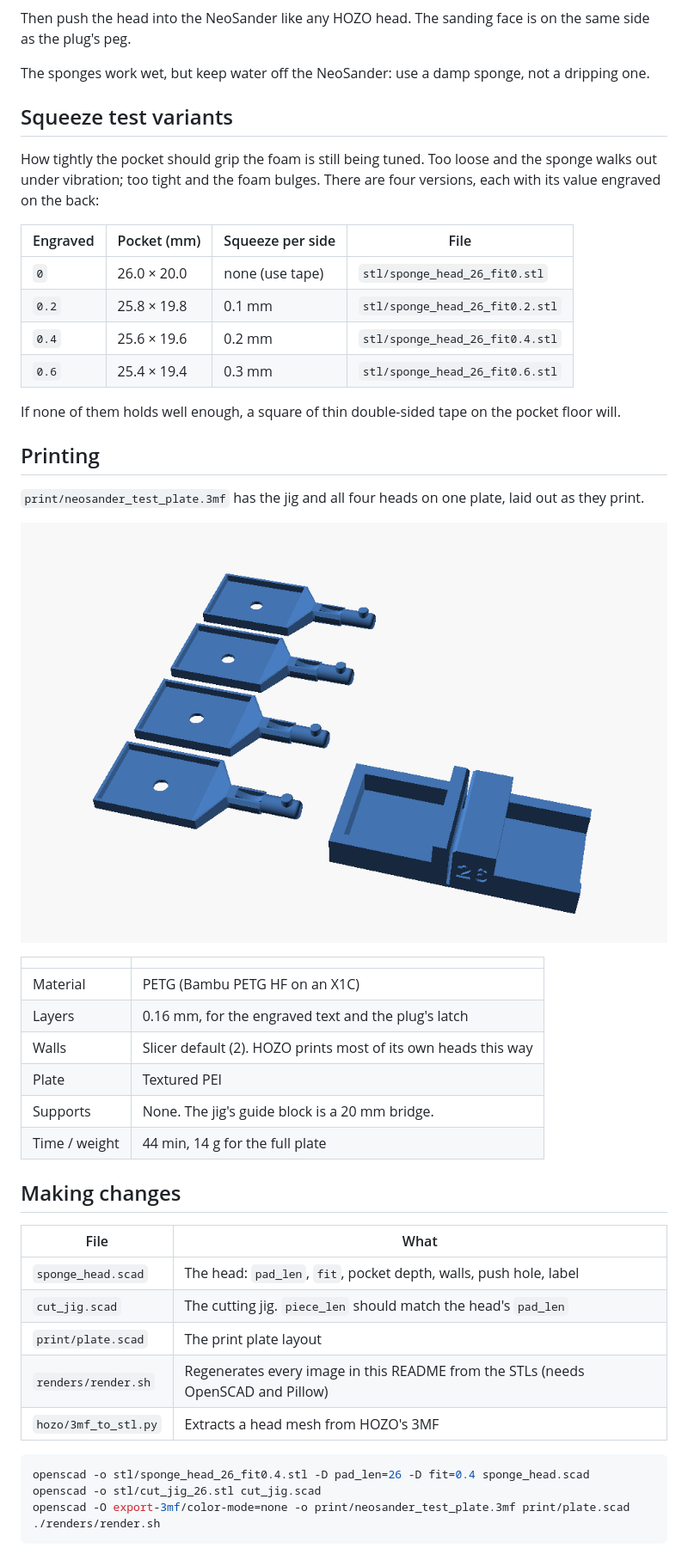
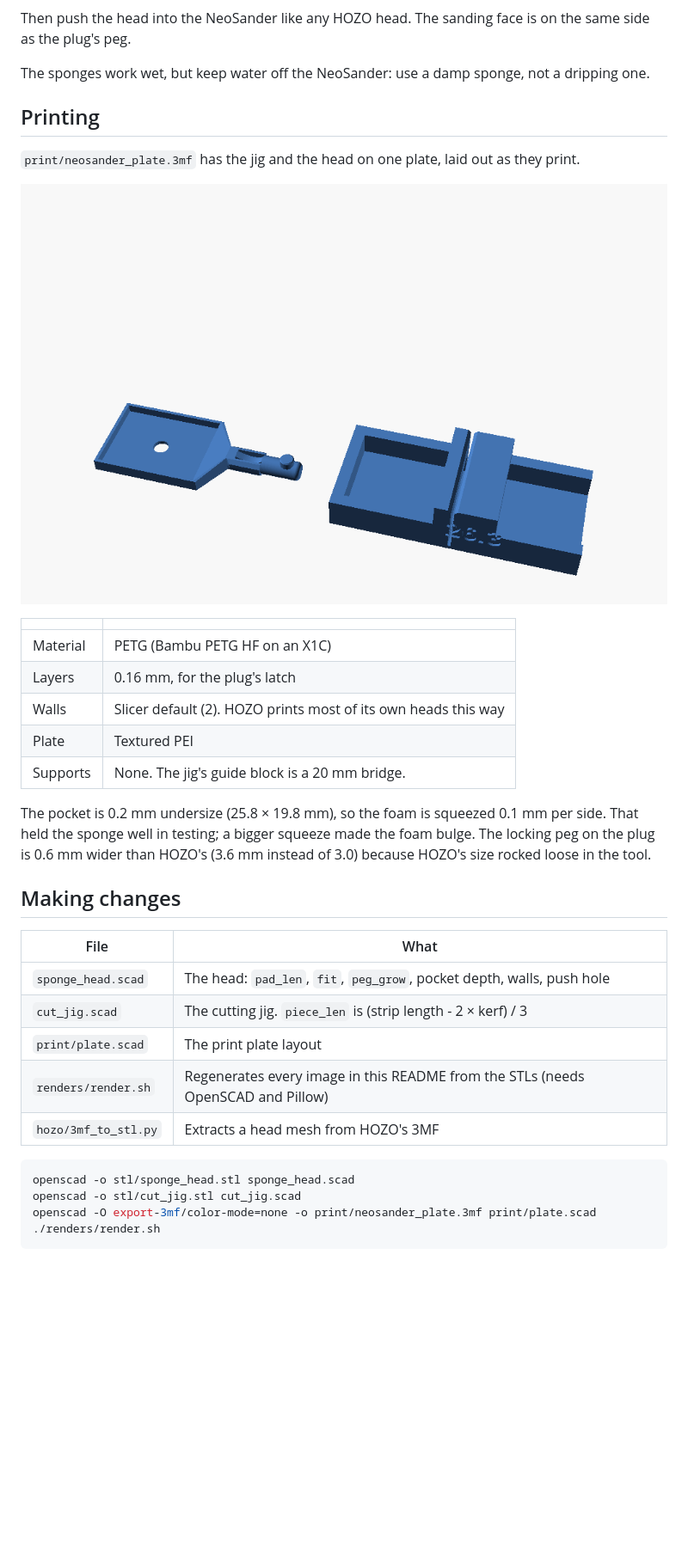
Before and after one commit to seanuleh/neosander-sponge-head, a Markdown page: README.md, the part around one of its changes. Shown at 86% size. GitHub-like rendering; pictures changed too: renders/plate.png; blank space fills up the shorter version.

Commit message:
Keep only the 0.2 head, widen locking peg, jig cuts three equal pieces
- Head: drop the 0/0.4/0.6 variants and engraved label; peg widened 3.0 -> 3.6 mm
- Jig: slot at (80 - 2*kerf)/3 = 26.33 mm so the offcut is the third piece
- Rename STLs/plate, regenerate renders, update README

Co-Authored-By: Claude Sonnet 5.5 <noreply@anthropic.com>

````diff
--- a/README.md
+++ b/README.md
@@ -37,49 +37,38 @@ Then push the head into the NeoSander like any HOZO head. The sanding face is on
 
 The sponges work wet, but keep water off the NeoSander: use a damp sponge, not a dripping one.
 
-## Squeeze test variants
-
-How tightly the pocket should grip the foam is still being tuned. Too loose and the sponge walks out under
-vibration; too tight and the foam bulges. There are four versions, each with its value engraved on the back:
-
-| Engraved | Pocket (mm) | Squeeze per side | File |
-|---|---|---|---|
-| `0`   | 26.0 × 20.0 | none (use tape) | `stl/sponge_head_26_fit0.stl` |
-| `0.2` | 25.8 × 19.8 | 0.1 mm | `stl/sponge_head_26_fit0.2.stl` |
-| `0.4` | 25.6 × 19.6 | 0.2 mm | `stl/sponge_head_26_fit0.4.stl` |
-| `0.6` | 25.4 × 19.4 | 0.3 mm | `stl/sponge_head_26_fit0.6.stl` |
-
-If none of them holds well enough, a square of thin double-sided tape on the pocket floor will.
-
 ## Printing
 
-`print/neosander_test_plate.3mf` has the jig and all four heads on one plate, laid out as they print.
+`print/neosander_plate.3mf` has the jig and the head on one plate, laid out as they print.
 
 ![Print plate](renders/plate.png)
 
 | | |
 |---|---|
 | Material | PETG (Bambu PETG HF on an X1C) |
-| Layers | 0.16 mm, for the engraved text and the plug's latch |
+| Layers | 0.16 mm, for the plug's latch |
 | Walls | Slicer default (2). HOZO prints most of its own heads this way |
 | Plate | Textured PEI |
 | Supports | None. The jig's guide block is a 20 mm bridge. |
-| Time / weight | 44 min, 14 g for the full plate |
+
+The pocket is 0.2 mm undersize (25.8 × 19.8 mm), so the foam is squeezed 0.1 mm per side. That held the sponge
+well in testing; a bigger squeeze made the foam bulge. The locking peg on the plug is 0.6 mm wider than HOZO's
+(3.6 mm instead of 3.0) because HOZO's size rocked loose in the tool.
 
 ## Making changes
 
 | File | What |
 |---|---|
-| `sponge_head.scad` | The head: `pad_len`, `fit`, pocket depth, walls, push hole, label |
-| `cut_jig.scad` | The cutting jig. `piece_len` should match the head's `pad_len` |
+| `sponge_head.scad` | The head: `pad_len`, `fit`, `peg_grow`, pocket depth, walls, push hole |
+| `cut_jig.scad` | The cutting jig. `piece_len` is (strip length - 2 × kerf) / 3 |
 | `print/plate.scad` | The print plate layout |
 | `renders/render.sh` | Regenerates every image in this README from the STLs (needs OpenSCAD and Pillow) |
 | `hozo/3mf_to_stl.py` | Extracts a head mesh from HOZO's 3MF |
 
 ```bash
-openscad -o stl/sponge_head_26_fit0.4.stl -D pad_len=26 -D fit=0.4 sponge_head.scad
-openscad -o stl/cut_jig_26.stl cut_jig.scad
-openscad -O export-3mf/color-mode=none -o print/neosander_test_plate.3mf print/plate.scad
+openscad -o stl/sponge_head.stl sponge_head.scad
+openscad -o stl/cut_jig.stl cut_jig.scad
+openscad -O export-3mf/color-mode=none -o print/neosander_plate.3mf print/plate.scad
 ./renders/render.sh
 ```
 
````
Also changed, not shown: other parts of README.md (+4 -6 lines), renders/cut_jig_howto.png, renders/head_howto.png, renders/hero.png, renders/jig.png, 14 other files.
